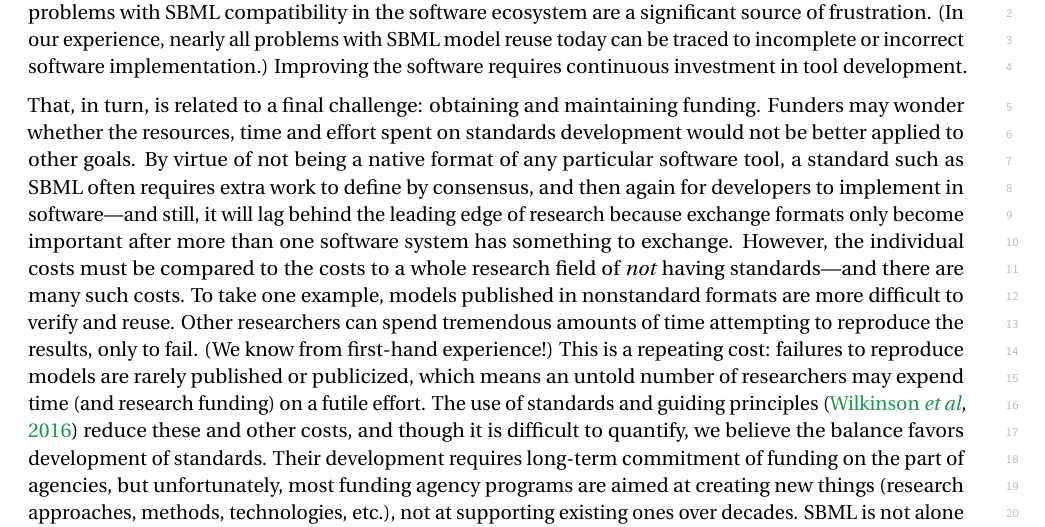
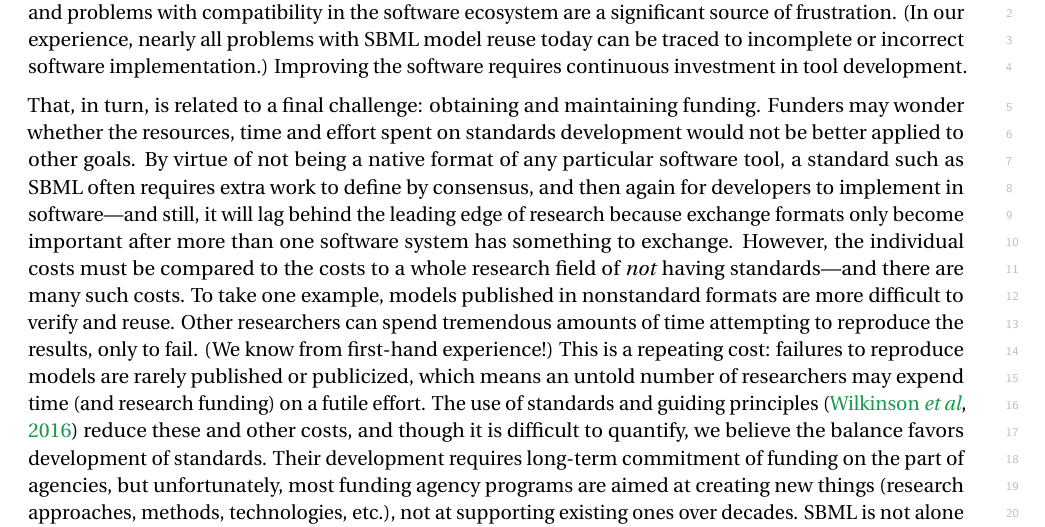
Before and after one commit to sbmlteam/sbml-level-3-paper-overleaf, a LaTeX document (main.tex): part of page 19 of 30, cut so that both start at the same text. Compiled offline with pdfLaTeX.

Commit message:
Trivial edit to reduce redundancy

```diff
--- a/main.tex
+++ b/main.tex
@@ -476,7 +476,7 @@ These developments are arising in a landscape where structural models are someti
 
 Besides the technical challenges, social and cultural challenges also exist for standards such as SBML.  One is to continue raising awareness among researchers, software developers, and funders of the existence of SBML and related COMBINE standards.  Some researchers may not yet be using SBML simply because they are not aware of it or the recent addition of support for many modeling formalisms (Figure~\ref{level-3-diagram}).  Raising awareness will require continual education and outreach, especially to students and early-career scientists.  Awareness would be aided by greater promotion on the part of journals and reviewers of the use of SBML and related formats in paper submission guidelines.  Despite some progress in this area (discussed in the previous section), many journal guidelines still fail to mention SBML or relevant standards, and no journal \emph{requires} its use.  The lack of stronger demands by journals and reviewers is surely one reason why authors are either not aware or not motivated to publish their models in software-independent formats.
 
-In addition, usability of standard formats depends crucially on their implementation in software tools, and motivating this work is another challenge for SBML.  A pivotal factor for the success of SBML has been the extensive software ecosystem, which provides relatively easy import and export of SBML from popular software systems.  However, implementing full SBML compatibility in software is not a simple matter, and problems with SBML compatibility in the software ecosystem are a significant source of frustration.  (In our experience, nearly all problems with SBML model reuse today can be traced to incomplete or incorrect software implementation.)  Improving the software requires continuous investment in tool development.
+In addition, usability of standard formats depends crucially on their implementation in software tools, and motivating this work is another challenge for SBML.  A pivotal factor for the success of SBML has been the extensive software ecosystem, which provides relatively easy import and export of SBML from popular software systems.  However, implementing full SBML compatibility in software is not a simple matter, and problems with compatibility in the software ecosystem are a significant source of frustration.  (In our experience, nearly all problems with SBML model reuse today can be traced to incomplete or incorrect software implementation.)  Improving the software requires continuous investment in tool development.
 
 That, in turn, is related to a final challenge: obtaining and maintaining funding.  Funders may wonder whether the resources, time and effort spent on standards development would not be better applied to other goals.  By virtue of not being a native format of any particular software tool, a standard such as SBML often requires extra work to define by consensus, and then again for developers to implement in software---and still, it will lag behind the leading edge of research because exchange formats only become important after more than one software system has something to exchange.  However, the individual costs must be compared to the costs to a whole research field of \emph{not} having standards---and there are many such costs.  To take one example, models published in nonstandard formats are more difficult to verify and reuse.  Other researchers can spend tremendous amounts of time attempting to reproduce the results, only to fail.  (We know from first-hand experience!)  This is a repeating cost: failures to reproduce models are rarely published or publicized, which means an untold number of researchers may expend time (and research funding) on a futile effort.  The use of standards and guiding principles~\citep{wilkinson2016fair} reduce these and other costs, and though it is difficult to quantify, we believe the balance favors development of standards.  Their development requires long-term commitment of funding on the part of agencies, but unfortunately, most funding agency programs are aimed at creating new things (research approaches, methods, technologies, etc.), not at supporting existing ones over decades.  SBML is not alone in experiencing the challenge of finding long-term support.
 
```
